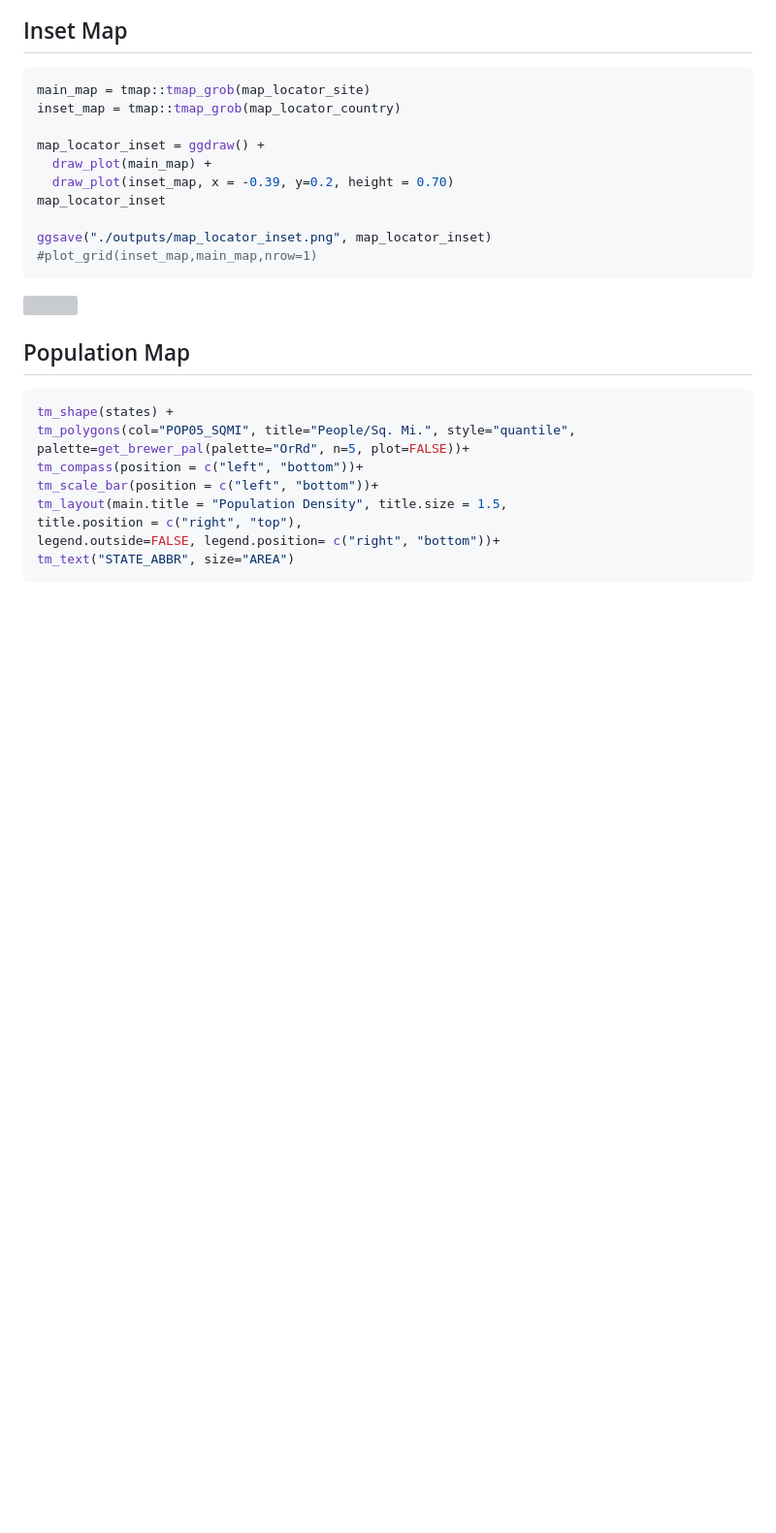
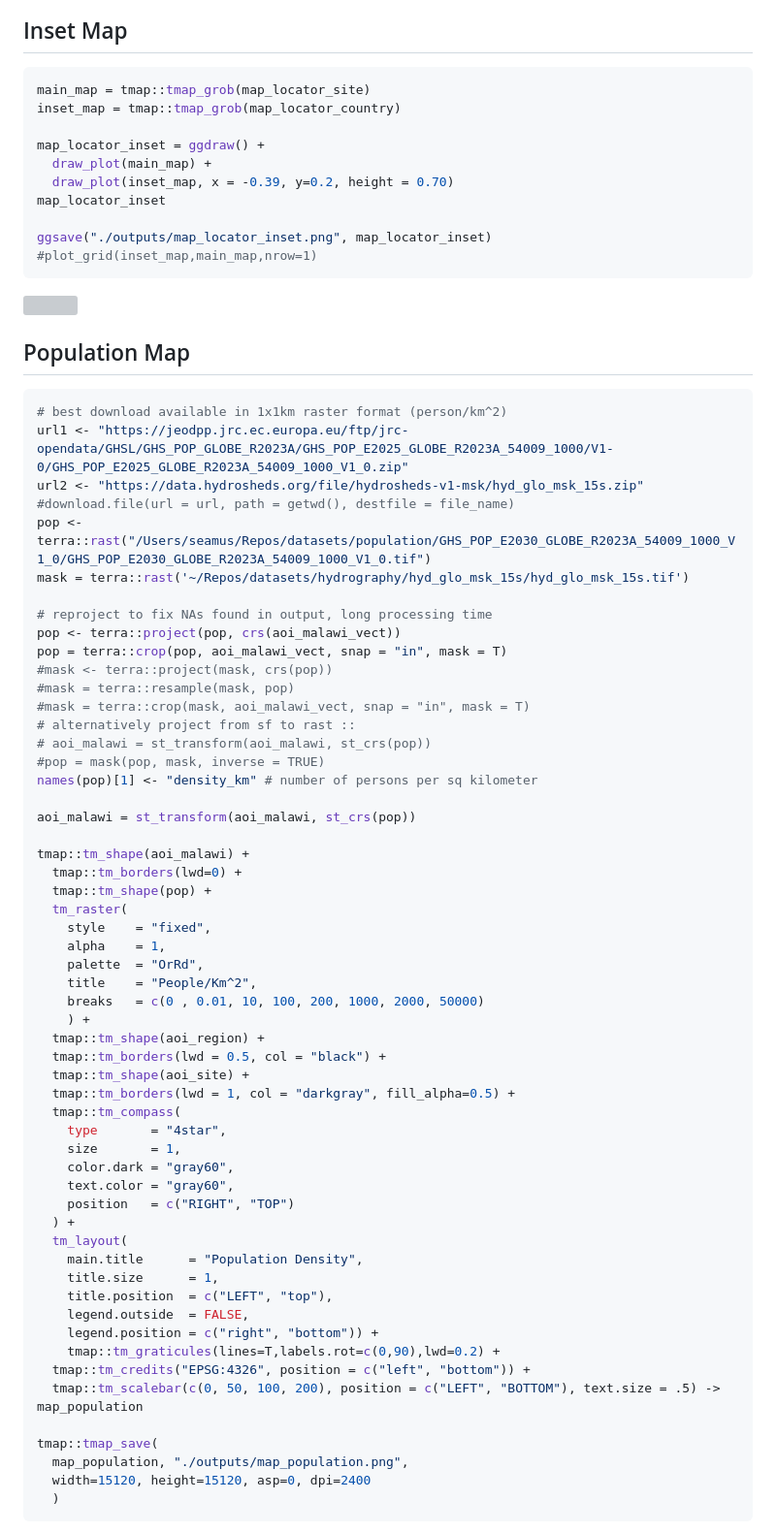
Before and after one commit to seamusrobertmurphy/mapping.templates.github.io, a Markdown page: README.md, the part around one of its changes. Shown at 97% size. Drawn GitHub-style; blank space fills up the shorter version; grey boxes are pictures that could not be loaded.

````diff
--- a/README.md
+++ b/README.md
@@ -107,12 +108,59 @@ ggsave("./outputs/map_locator_inset.png", map_locator_inset)
 
 
 ``` r
-tm_shape(states) +
-tm_polygons(col="POP05_SQMI", title="People/Sq. Mi.", style="quantile", palette=get_brewer_pal(palette="OrRd", n=5, plot=FALSE))+
-tm_compass(position = c("left", "bottom"))+
-tm_scale_bar(position = c("left", "bottom"))+
-tm_layout(main.title = "Population Density", title.size = 1.5,
-title.position = c("right", "top"),
-legend.outside=FALSE, legend.position= c("right", "bottom"))+
-tm_text("STATE_ABBR", size="AREA")
+# best download available in 1x1km raster format (person/km^2)
+url1 <- "https://jeodpp.jrc.ec.europa.eu/ftp/jrc-opendata/GHSL/GHS_POP_GLOBE_R2023A/GHS_POP_E2025_GLOBE_R2023A_54009_1000/V1-0/GHS_POP_E2025_GLOBE_R2023A_54009_1000_V1_0.zip"
+url2 <- "https://data.hydrosheds.org/file/hydrosheds-v1-msk/hyd_glo_msk_15s.zip"
+#download.file(url = url, path = getwd(), destfile = file_name)
+pop <- terra::rast("/Users/seamus/Repos/datasets/population/GHS_POP_E2030_GLOBE_R2023A_54009_1000_V1_0/GHS_POP_E2030_GLOBE_R2023A_54009_1000_V1_0.tif")
+mask = terra::rast('~/Repos/datasets/hydrography/hyd_glo_msk_15s/hyd_glo_msk_15s.tif')
+
+# reproject to fix NAs found in output, long processing time
+pop <- terra::project(pop, crs(aoi_malawi_vect))
+pop = terra::crop(pop, aoi_malawi_vect, snap = "in", mask = T)
+#mask <- terra::project(mask, crs(pop))
+#mask = terra::resample(mask, pop)
+#mask = terra::crop(mask, aoi_malawi_vect, snap = "in", mask = T)
+# alternatively project from sf to rast ::
+# aoi_malawi = st_transform(aoi_malawi, st_crs(pop))
+#pop = mask(pop, mask, inverse = TRUE)
+names(pop)[1] <- "density_km" # number of persons per sq kilometer
+
+aoi_malawi = st_transform(aoi_malawi, st_crs(pop))
+
+tmap::tm_shape(aoi_malawi) +
+  tmap::tm_borders(lwd=0) +
+  tmap::tm_shape(pop) +
+  tm_raster(
+    style    = "fixed",
+    alpha    = 1,
+    palette  = "OrRd",
+    title    = "People/Km^2",
+    breaks   = c(0 , 0.01, 10, 100, 200, 1000, 2000, 50000)
+    ) +
+  tmap::tm_shape(aoi_region) +
+  tmap::tm_borders(lwd = 0.5, col = "black") +
+  tmap::tm_shape(aoi_site) +
+  tmap::tm_borders(lwd = 1, col = "darkgray", fill_alpha=0.5) +
+  tmap::tm_compass(
+    type       = "4star",
+    size       = 1,
+    color.dark = "gray60",
+    text.color = "gray60",
+    position   = c("RIGHT", "TOP")
+  ) +
+  tm_layout(
+    main.title      = "Population Density",
+    title.size      = 1,
+    title.position  = c("LEFT", "top"),
+    legend.outside  = FALSE,
+    legend.position = c("right", "bottom")) +
+    tmap::tm_graticules(lines=T,labels.rot=c(0,90),lwd=0.2) +
+  tmap::tm_credits("EPSG:4326", position = c("left", "bottom")) +
+  tmap::tm_scalebar(c(0, 50, 100, 200), position = c("LEFT", "BOTTOM"), text.size = .5) -> map_population
+
+tmap::tmap_save(
+  map_population, "./outputs/map_population.png",
+  width=15120, height=15120, asp=0, dpi=2400
+  )
 ```
````
Also changed, not shown: other parts of README.md (+9 -4 lines).
